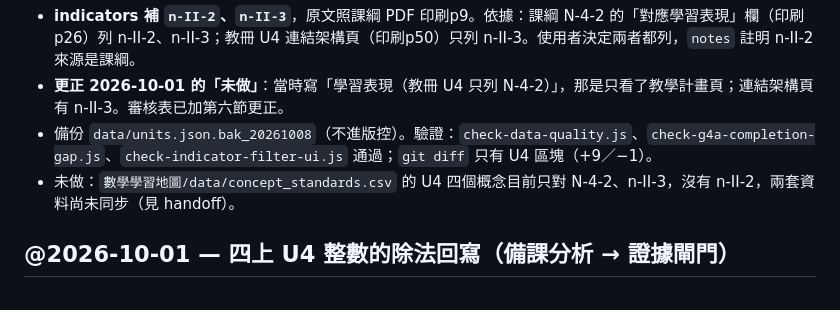
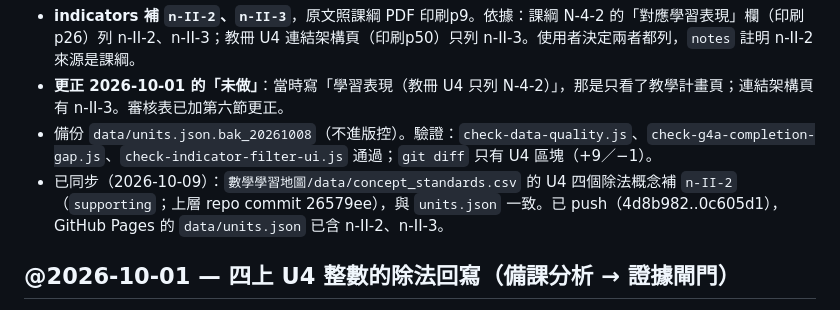
Before and after one commit to wukolo1206/math-knowledge-map, a Markdown page: CHANGELOG.md, the part around the change. GitHub-like rendering.

Commit message:
docs: U4 學習表現已同步到 CSV 並 push；更新 changelog 與 handoff
Co-Authored-By: Claude Sonnet 5.5 <noreply@anthropic.com>

```diff
--- a/CHANGELOG.md
+++ b/CHANGELOG.md
@@ -7,7 +7,7 @@
 - **indicators 補 `n-II-2`、`n-II-3`**，原文照課綱 PDF 印刷p9。依據：課綱 N-4-2 的「對應學習表現」欄（印刷p26）列 n-II-2、n-II-3；教冊 U4 連結架構頁（印刷p50）只列 n-II-3。使用者決定兩者都列，`notes` 註明 n-II-2 來源是課綱。
 - **更正 2026-10-01 的「未做」**：當時寫「學習表現（教冊 U4 只列 N-4-2）」，那是只看了教學計畫頁；連結架構頁有 n-II-3。審核表已加第六節更正。
 - 備份 `data/units.json.bak_20261008`（不進版控）。驗證：`check-data-quality.js`、`check-g4a-completion-gap.js`、`check-indicator-filter-ui.js` 通過；`git diff` 只有 U4 區塊（+9／−1）。
-- 未做：`數學學習地圖/data/concept_standards.csv` 的 U4 四個概念目前只對 N-4-2、n-II-3，沒有 n-II-2，兩套資料尚未同步（見 handoff）。
+- 已同步（2026-10-09）：`數學學習地圖/data/concept_standards.csv` 的 U4 四個除法概念補 `n-II-2`（`supporting`；上層 repo commit 26579ee），與 `units.json` 一致。已 push（4d8b982..0c605d1），GitHub Pages 的 `data/units.json` 已含 n-II-2、n-II-3。
 
 ## @2026-10-01 — 四上 U4 整數的除法回寫（備課分析 → 證據閘門）
 
```
Also changed, not shown: handoff.md (+1 -1 lines).
